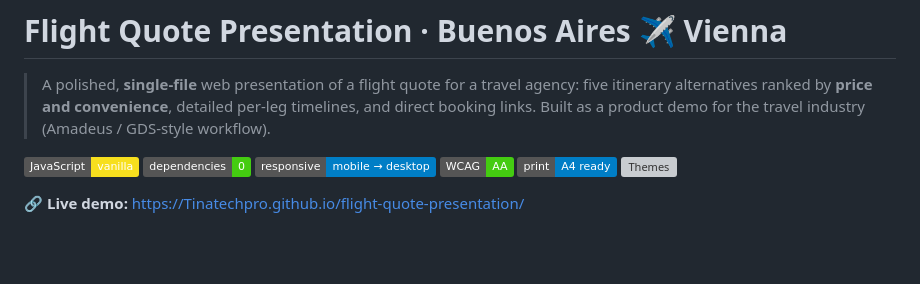
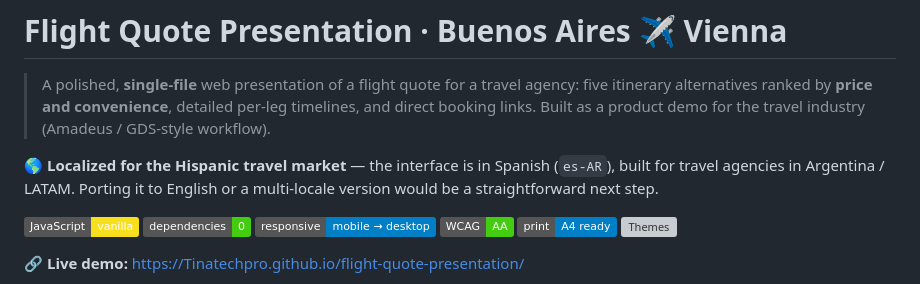
Before and after one commit to Tinatechpro/flight-quote-presentation, a Markdown page: README.md, the part around the change. GitHub-like rendering; badges without logos; blank space fills up the shorter version; grey boxes are pictures that could not be loaded.

Commit message:
docs: note Spanish (es-AR) localization for the Hispanic travel market

```diff
--- a/README.md
+++ b/README.md
@@ -4,6 +4,10 @@
 > five itinerary alternatives ranked by **price and convenience**, detailed per-leg
 > timelines, and direct booking links. Built as a product demo for the travel
 > industry (Amadeus / GDS-style workflow).
+
+**🌎 Localized for the Hispanic travel market** — the interface is in Spanish (`es-AR`),
+built for travel agencies in Argentina / LATAM. Porting it to English or a multi-locale
+version would be a straightforward next step.
 
 ![Vanilla JS](https://img.shields.io/badge/JavaScript-vanilla-F7DF1E?logo=javascript&logoColor=black)
 ![Dependencies](https://img.shields.io/badge/dependencies-0-brightgreen)
```
